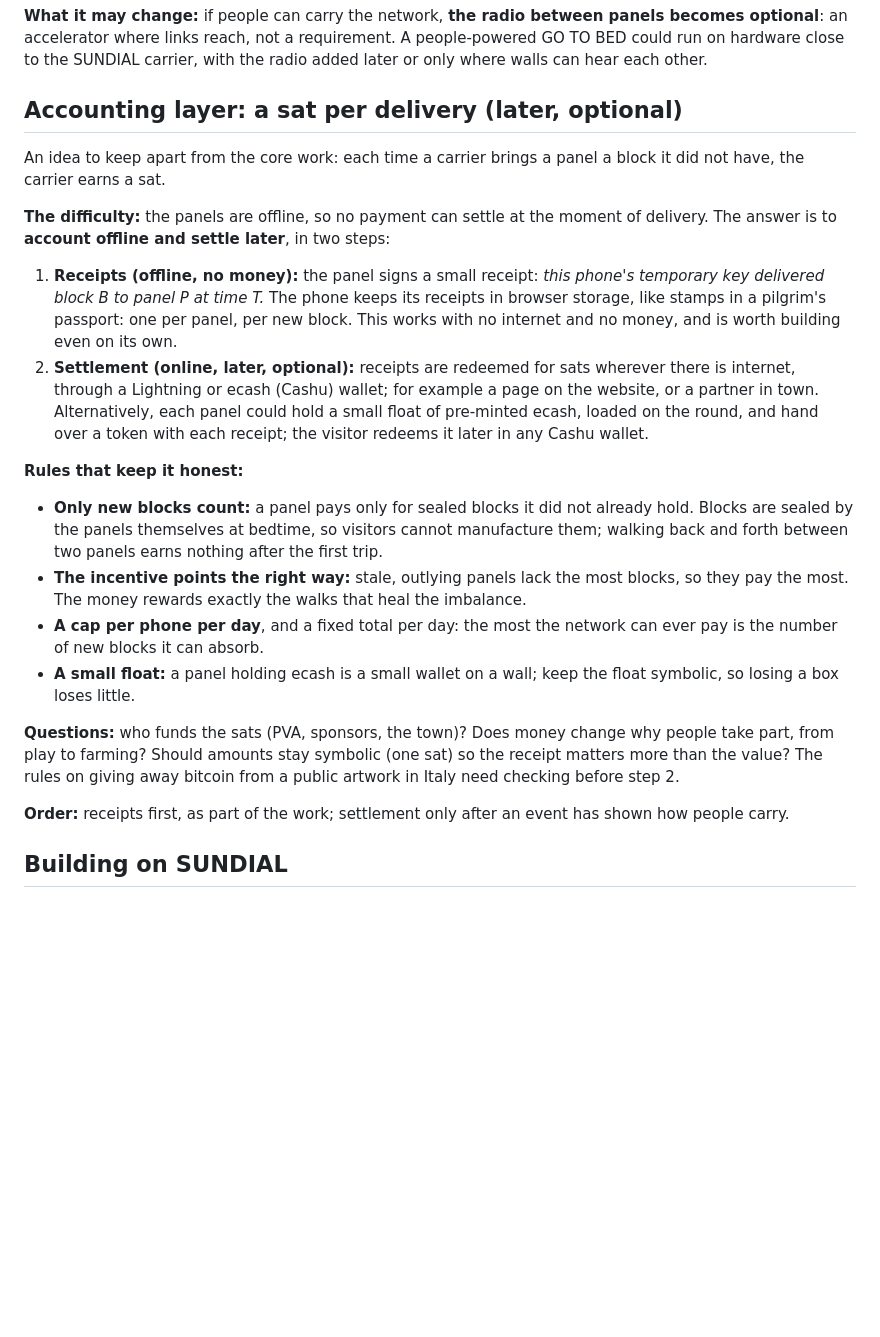
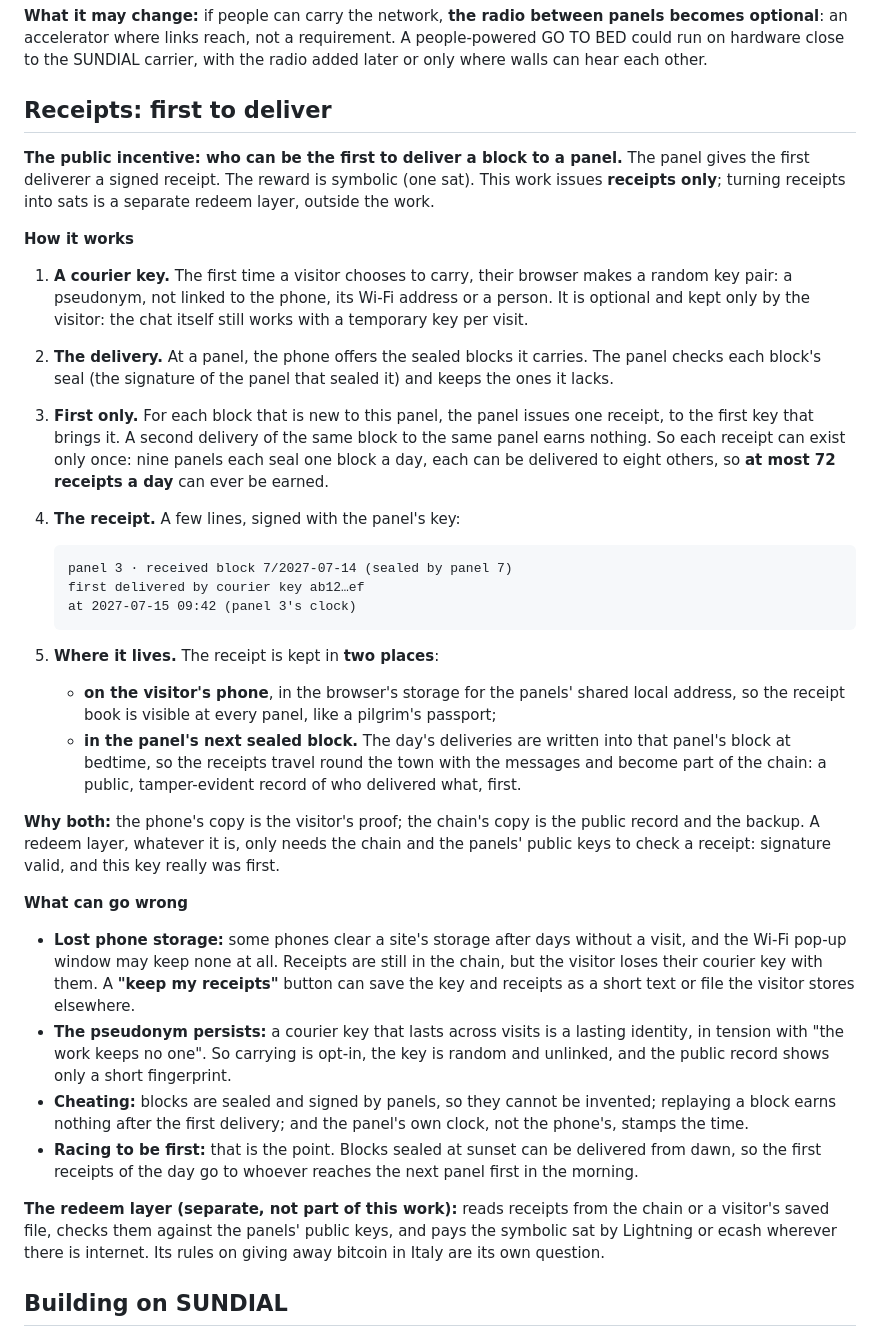
Before and after one commit to photovoltaic-art/PVA, a Markdown page: works/02-go-to-bed.md, the part around the change. Drawn GitHub-style; blank space fills up the shorter version.

Commit message:
GO TO BED: receipts, first to deliver; stored on the phone and in the chain; redeem layer separate
Co-Authored-By: Claude Opus 5.5 <noreply@anthropic.com>
Claude-Session: https://claude.ai/code/session_01BMFMt5yCJVT3JQicJnUWqs

````diff
--- a/works/02-go-to-bed.md
+++ b/works/02-go-to-bed.md
@@ -47,25 +47,37 @@ The public are the messengers. A phone that joins one panel picks up what that p
 
 **What it may change:** if people can carry the network, **the radio between panels becomes optional**: an accelerator where links reach, not a requirement. A people-powered GO TO BED could run on hardware close to the SUNDIAL carrier, with the radio added later or only where walls can hear each other.
 
-## Accounting layer: a sat per delivery (later, optional)
+## Receipts: first to deliver
 
-An idea to keep apart from the core work: each time a carrier brings a panel a block it did not have, the carrier earns a sat.
+**The public incentive: who can be the first to deliver a block to a panel.** The panel gives the first deliverer a signed receipt. The reward is symbolic (one sat). This work issues **receipts only**; turning receipts into sats is a separate redeem layer, outside the work.
 
-**The difficulty:** the panels are offline, so no payment can settle at the moment of delivery. The answer is to **account offline and settle later**, in two steps:
+**How it works**
 
-1. **Receipts (offline, no money):** the panel signs a small receipt: *this phone's temporary key delivered block B to panel P at time T.* The phone keeps its receipts in browser storage, like stamps in a pilgrim's passport: one per panel, per new block. This works with no internet and no money, and is worth building even on its own.
-2. **Settlement (online, later, optional):** receipts are redeemed for sats wherever there is internet, through a Lightning or ecash (Cashu) wallet; for example a page on the website, or a partner in town. Alternatively, each panel could hold a small float of pre-minted ecash, loaded on the round, and hand over a token with each receipt; the visitor redeems it later in any Cashu wallet.
+1. **A courier key.** The first time a visitor chooses to carry, their browser makes a random key pair: a pseudonym, not linked to the phone, its Wi-Fi address or a person. It is optional and kept only by the visitor: the chat itself still works with a temporary key per visit.
+2. **The delivery.** At a panel, the phone offers the sealed blocks it carries. The panel checks each block's seal (the signature of the panel that sealed it) and keeps the ones it lacks.
+3. **First only.** For each block that is new to this panel, the panel issues one receipt, to the first key that brings it. A second delivery of the same block to the same panel earns nothing. So each receipt can exist only once: nine panels each seal one block a day, each can be delivered to eight others, so **at most 72 receipts a day** can ever be earned.
+4. **The receipt.** A few lines, signed with the panel's key:
 
-**Rules that keep it honest:**
+   ```
+   panel 3 · received block 7/2027-07-14 (sealed by panel 7)
+   first delivered by courier key ab12…ef
+   at 2027-07-15 09:42 (panel 3's clock)
+   ```
 
-- **Only new blocks count:** a panel pays only for sealed blocks it did not already hold. Blocks are sealed by the panels themselves at bedtime, so visitors cannot manufacture them; walking back and forth between two panels earns nothing after the first trip.
-- **The incentive points the right way:** stale, outlying panels lack the most blocks, so they pay the most. The money rewards exactly the walks that heal the imbalance.
-- **A cap per phone per day**, and a fixed total per day: the most the network can ever pay is the number of new blocks it can absorb.
-- **A small float:** a panel holding ecash is a small wallet on a wall; keep the float symbolic, so losing a box loses little.
+5. **Where it lives.** The receipt is kept in **two places**:
+   - **on the visitor's phone**, in the browser's storage for the panels' shared local address, so the receipt book is visible at every panel, like a pilgrim's passport;
+   - **in the panel's next sealed block.** The day's deliveries are written into that panel's block at bedtime, so the receipts travel round the town with the messages and become part of the chain: a public, tamper-evident record of who delivered what, first.
 
-**Questions:** who funds the sats (PVA, sponsors, the town)? Does money change why people take part, from play to farming? Should amounts stay symbolic (one sat) so the receipt matters more than the value? The rules on giving away bitcoin from a public artwork in Italy need checking before step 2.
+**Why both:** the phone's copy is the visitor's proof; the chain's copy is the public record and the backup. A redeem layer, whatever it is, only needs the chain and the panels' public keys to check a receipt: signature valid, and this key really was first.
 
-**Order:** receipts first, as part of the work; settlement only after an event has shown how people carry.
+**What can go wrong**
+
+- **Lost phone storage:** some phones clear a site's storage after days without a visit, and the Wi-Fi pop-up window may keep none at all. Receipts are still in the chain, but the visitor loses their courier key with them. A **"keep my receipts"** button can save the key and receipts as a short text or file the visitor stores elsewhere.
+- **The pseudonym persists:** a courier key that lasts across visits is a lasting identity, in tension with "the work keeps no one". So carrying is opt-in, the key is random and unlinked, and the public record shows only a short fingerprint.
+- **Cheating:** blocks are sealed and signed by panels, so they cannot be invented; replaying a block earns nothing after the first delivery; and the panel's own clock, not the phone's, stamps the time.
+- **Racing to be first:** that is the point. Blocks sealed at sunset can be delivered from dawn, so the first receipts of the day go to whoever reaches the next panel first in the morning.
+
+**The redeem layer (separate, not part of this work):** reads receipts from the chain or a visitor's saved file, checks them against the panels' public keys, and pays the symbolic sat by Lightning or ecash wherever there is internet. Its rules on giving away bitcoin in Italy are its own question.
 
 ## Building on SUNDIAL
 
````
